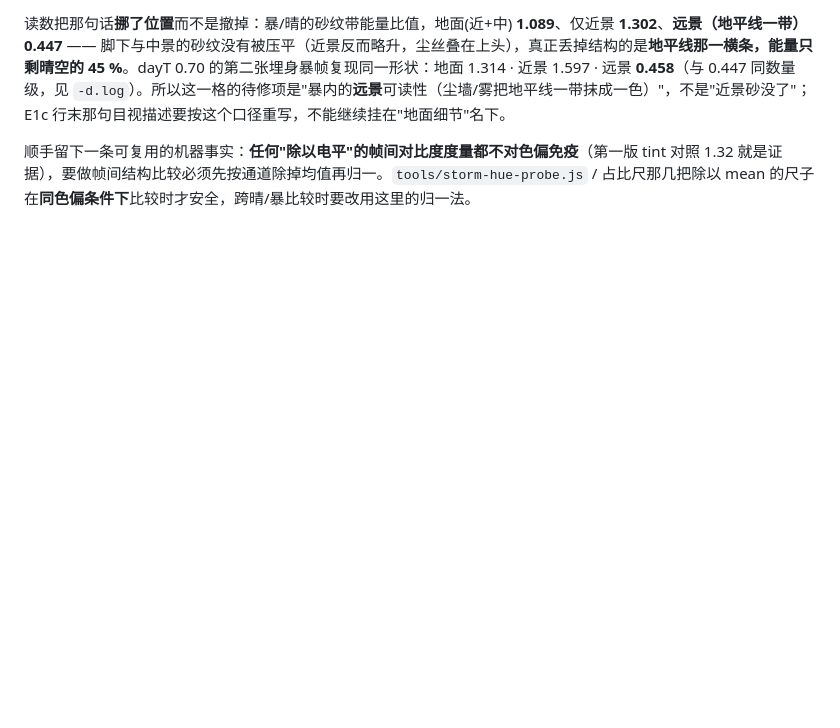
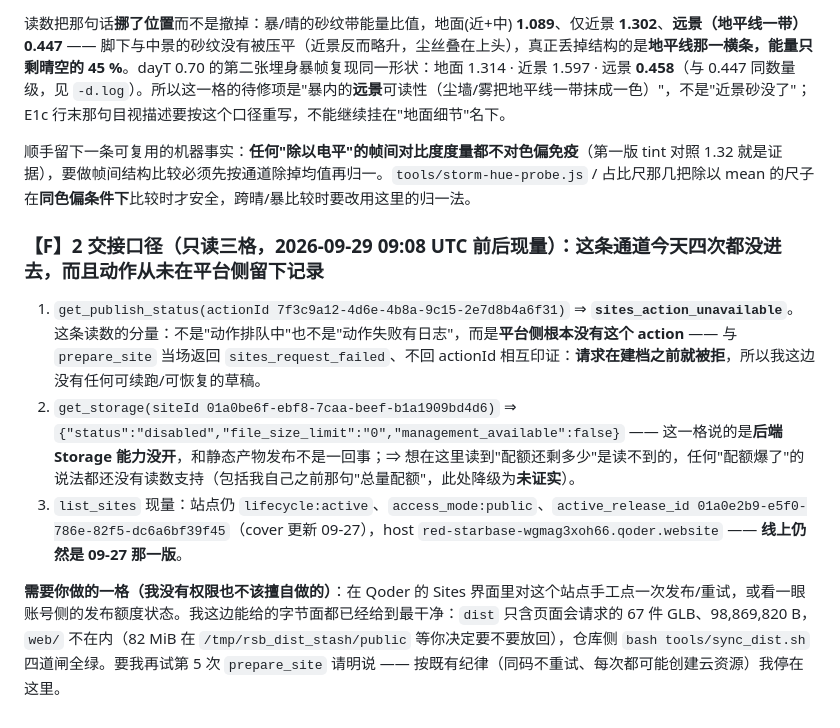
Before and after one commit to funny8kids/mars-rover-3d, a Markdown page: EVIDENCE_LEDGER.md, the part around the change. Rendered like a GitHub page; blank space fills up the shorter version.

Commit message:
docs: 【F】2 交接口径 —— 只读三格（action_unavailable / storage disabled / 线上仍 01a0e2b9）说明请求在建档前就被拒，配额说法降级为未证实

```diff
--- a/EVIDENCE_LEDGER.md
+++ b/EVIDENCE_LEDGER.md
@@ -212,3 +212,11 @@ E1c 那行末尾留了一句只在图上看得见的弱点（"地面细节没了
 读数把那句话**挪了位置**而不是撤掉：暴/晴的砂纹带能量比值，地面(近+中) **1.089**、仅近景 **1.302**、**远景（地平线一带）0.447** —— 脚下与中景的砂纹没有被压平（近景反而略升，尘丝叠在上头），真正丢掉结构的是**地平线那一横条，能量只剩晴空的 45 %**。dayT 0.70 的第二张埋身暴帧复现同一形状：地面 1.314 · 近景 1.597 · 远景 **0.458**（与 0.447 同数量级，见 `-d.log`）。所以这一格的待修项是"暴内的**远景**可读性（尘墙/雾把地平线一带抹成一色）"，不是"近景砂没了"；E1c 行末那句目视描述要按这个口径重写，不能继续挂在"地面细节"名下。
 
 顺手留下一条可复用的机器事实：**任何"除以电平"的帧间对比度度量都不对色偏免疫**（第一版 tint 对照 1.32 就是证据），要做帧间结构比较必须先按通道除掉均值再归一。`tools/storm-hue-probe.js` / 占比尺那几把除以 mean 的尺子在**同色偏条件下**比较时才安全，跨晴/暴比较时要改用这里的归一法。
+
+### 【F】2 交接口径（只读三格，2026-09-29 09:08 UTC 前后现量）：这条通道今天四次都没进去，而且**动作从未在平台侧留下记录**
+
+1. `get_publish_status(actionId 7f3c9a12-4d6e-4b8a-9c15-2e7d8b4a6f31)` ⇒ **`sites_action_unavailable`**。这条读数的分量：不是"动作排队中"也不是"动作失败有日志"，而是**平台侧根本没有这个 action** —— 与 `prepare_site` 当场返回 `sites_request_failed`、不回 actionId 相互印证：**请求在建档之前就被拒**，所以我这边没有任何可续跑/可恢复的草稿。
+2. `get_storage(siteId 01a0be6f-ebf8-7caa-beef-b1a1909bd4d6)` ⇒ `{"status":"disabled","file_size_limit":"0","management_available":false}` —— 这一格说的是**后端 Storage 能力没开**，和静态产物发布不是一回事；⇒ 想在这里读到"配额还剩多少"是读不到的，任何"配额爆了"的说法都还没有读数支持（包括我自己之前那句"总量配额"，此处降级为**未证实**）。
+3. `list_sites` 现量：站点仍 `lifecycle:active`、`access_mode:public`、`active_release_id 01a0e2b9-e5f0-786e-82f5-dc6a6bf39f45`（cover 更新 09-27），host `red-starbase-wgmag3xoh66.qoder.website` —— **线上仍然是 09-27 那一版**。
+
+**需要你做的一格（我没有权限也不该擅自做的）**：在 Qoder 的 Sites 界面里对这个站点手工点一次发布/重试，或看一眼账号侧的发布额度状态。我这边能给的字节面都已经给到最干净：`dist` 只含页面会请求的 67 件 GLB、98,869,820 B，`web/` 不在内（82 MiB 在 `/tmp/rsb_dist_stash/public` 等你决定要不要放回），仓库侧 `bash tools/sync_dist.sh` 四道闸全绿。要我再试第 5 次 `prepare_site` 请明说 —— 按既有纪律（同码不重试、每次都可能创建云资源）我停在这里。
```
